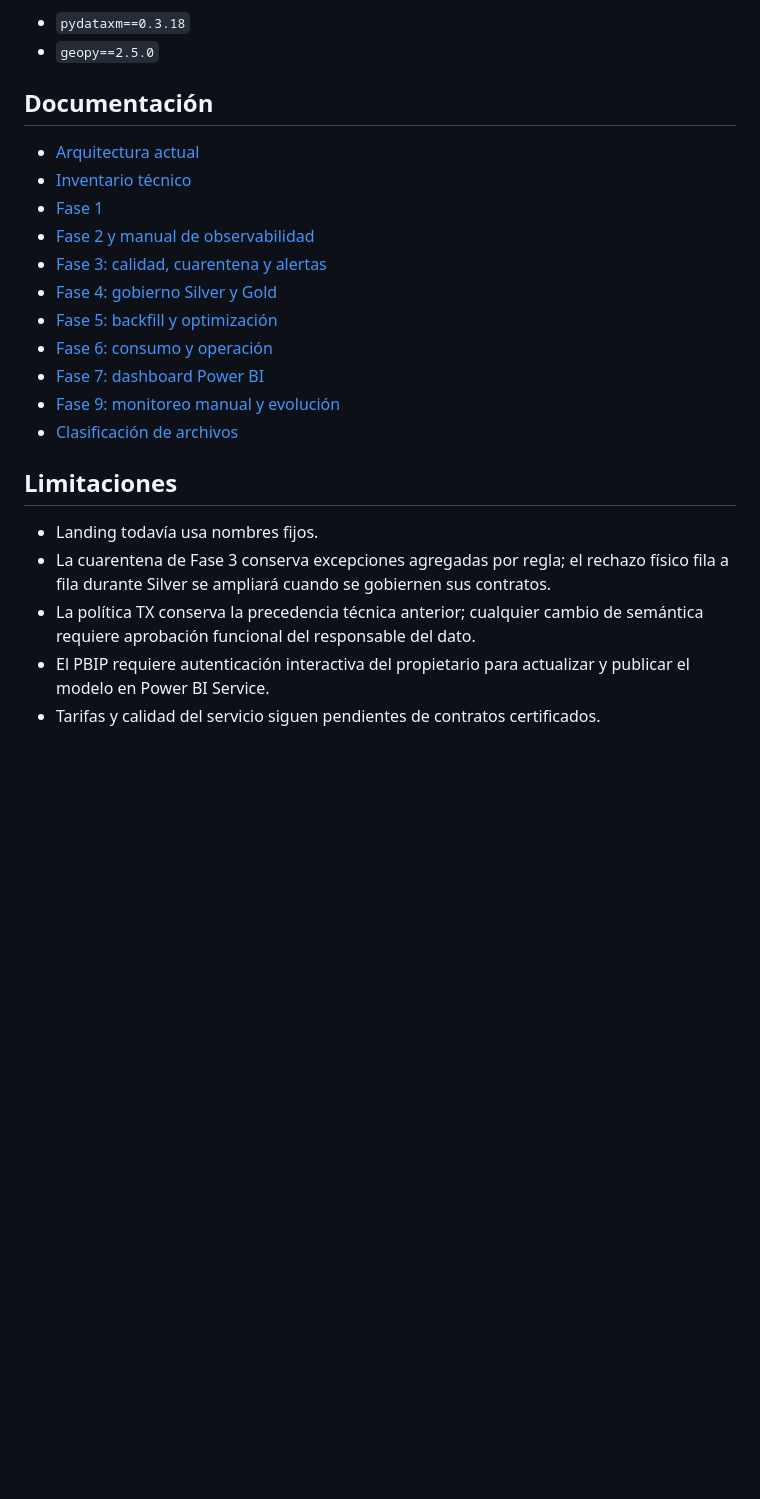
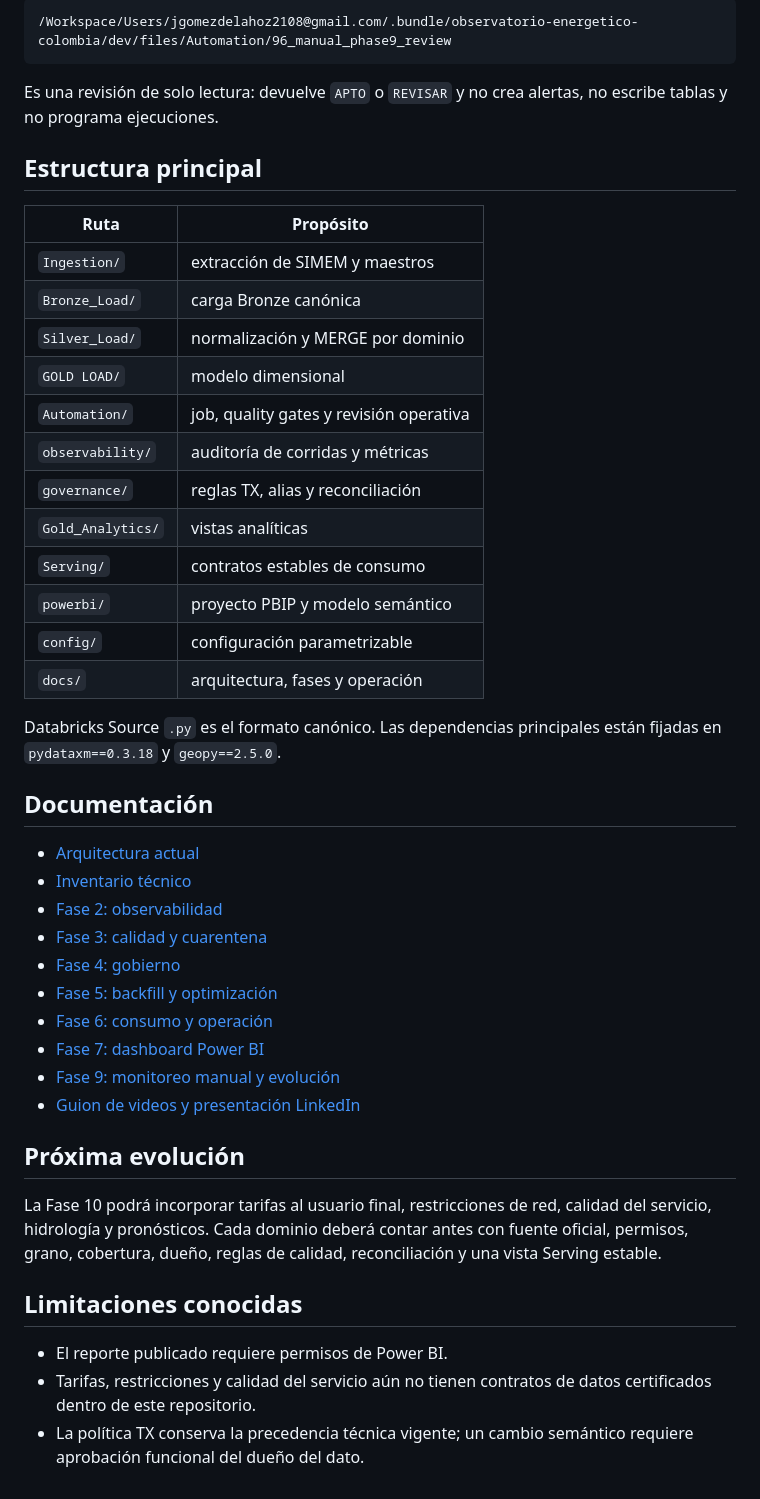
Before and after one commit to JGD2108/observatorio-energetico-de-colombia, a Markdown page: README.md, the part around one of its changes. Rendered like a GitHub page; blank space fills up the shorter version.

````diff
--- a/README.md
+++ b/README.md
@@ -57,28 +132,55 @@ Dependencias fijadas:
 
-- `pydataxm==0.3.18`
-- `geopy==2.5.0`
+```text
+/Workspace/Users/jgomezdelahoz2108@gmail.com/.bundle/observatorio-energetico-colombia/dev/files/Automation/96_manual_phase9_review
+```
+
+Es una revisión de solo lectura: devuelve `APTO` o `REVISAR` y no crea alertas,
+no escribe tablas y no programa ejecuciones.
+
+## Estructura principal
+
+| Ruta | Propósito |
+|---|---|
+| `Ingestion/` | extracción de SIMEM y maestros |
+| `Bronze_Load/` | carga Bronze canónica |
+| `Silver_Load/` | normalización y MERGE por dominio |
+| `GOLD LOAD/` | modelo dimensional |
+| `Automation/` | job, quality gates y revisión operativa |
+| `observability/` | auditoría de corridas y métricas |
+| `governance/` | reglas TX, alias y reconciliación |
+| `Gold_Analytics/` | vistas analíticas |
+| `Serving/` | contratos estables de consumo |
+| `powerbi/` | proyecto PBIP y modelo semántico |
+| `config/` | configuración parametrizable |
+| `docs/` | arquitectura, fases y operación |
+
+Databricks Source `.py` es el formato canónico. Las dependencias principales
+están fijadas en `pydataxm==0.3.18` y `geopy==2.5.0`.
 
 ## Documentación
 
 - [Arquitectura actual](docs/architecture.md)
 - [Inventario técnico](docs/technical_inventory.md)
-- [Fase 1](docs/phase1_hardening.md)
-- [Fase 2 y manual de observabilidad](docs/phase2_observability.md)
-- [Fase 3: calidad, cuarentena y alertas](docs/phase3_data_quality.md)
-- [Fase 4: gobierno Silver y Gold](docs/phase4_governance.md)
+- [Fase 2: observabilidad](docs/phase2_observability.md)
+- [Fase 3: calidad y cuarentena](docs/phase3_data_quality.md)
+- [Fase 4: gobierno](docs/phase4_governance.md)
 - [Fase 5: backfill y optimización](docs/phase5_backfill_optimization.md)
 - [Fase 6: consumo y operación](docs/phase6_consumption_operations.md)
 - [Fase 7: dashboard Power BI](docs/phase7_powerbi_dashboard.md)
 - [Fase 9: monitoreo manual y evolución](docs/phase9_monitoring_evolution.md)
-- [Clasificación de archivos](docs/file_classification.md)
+- [Guion de videos y presentación LinkedIn](docs/video_script_observatorio.md)
 
-## Limitaciones
+## Próxima evolución
 
-- Landing todavía usa nombres fijos.
-- La cuarentena de Fase 3 conserva excepciones agregadas por regla; el rechazo
-  físico fila a fila durante Silver se ampliará cuando se gobiernen sus contratos.
-- La política TX conserva la precedencia técnica anterior; cualquier cambio de
-  semántica requiere aprobación funcional del responsable del dato.
-- El PBIP requiere autenticación interactiva del propietario para actualizar y
-  publicar el modelo en Power BI Service.
-- Tarifas y calidad del servicio siguen pendientes de contratos certificados.
+La Fase 10 podrá incorporar tarifas al usuario final, restricciones de red,
+calidad del servicio, hidrología y pronósticos. Cada dominio deberá contar antes
+con fuente oficial, permisos, grano, cobertura, dueño, reglas de calidad,
+reconciliación y una vista Serving estable.
+
+## Limitaciones conocidas
+
+- El reporte publicado requiere permisos de Power BI.
+- Tarifas, restricciones y calidad del servicio aún no tienen contratos de datos
+  certificados dentro de este repositorio.
+- La política TX conserva la precedencia técnica vigente; un cambio semántico
+  requiere aprobación funcional del dueño del dato.
````
Also changed, not shown: other parts of README.md (+110 -35 lines), docs/video_script_observatorio.md (added, +328 -0 lines).
